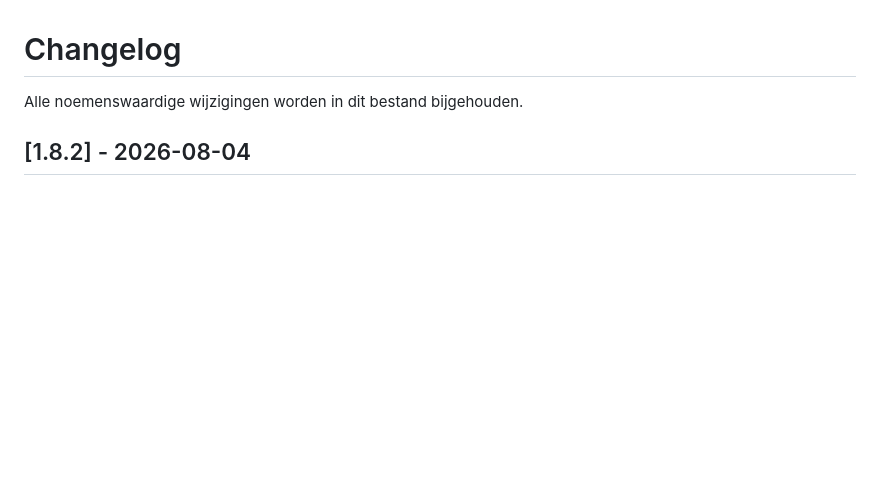
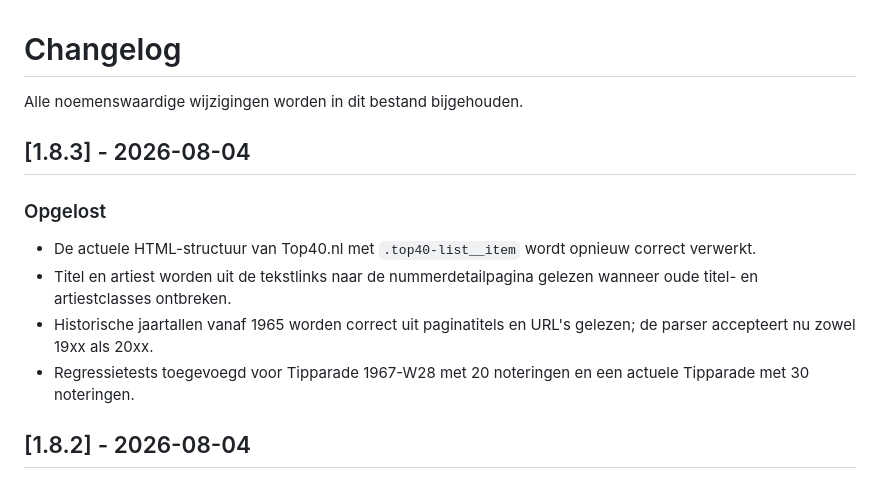
Before and after one commit to Techraym/Top40Archiver, a Markdown page: CHANGELOG.md, the part around the change. Drawn GitHub-style; blank space fills up the shorter version.

Commit message:
Document Top40.nl parser fix

```diff
--- a/CHANGELOG.md
+++ b/CHANGELOG.md
@@ -1,6 +1,15 @@
 # Changelog
 
 Alle noemenswaardige wijzigingen worden in dit bestand bijgehouden.
+
+## [1.8.3] - 2026-08-04
+
+### Opgelost
+
+- De actuele HTML-structuur van Top40.nl met `.top40-list__item` wordt opnieuw correct verwerkt.
+- Titel en artiest worden uit de tekstlinks naar de nummerdetailpagina gelezen wanneer oude titel- en artiestclasses ontbreken.
+- Historische jaartallen vanaf 1965 worden correct uit paginatitels en URL's gelezen; de parser accepteert nu zowel 19xx als 20xx.
+- Regressietests toegevoegd voor Tipparade 1967-W28 met 20 noteringen en een actuele Tipparade met 30 noteringen.
 
 ## [1.8.2] - 2026-08-04
 
```
